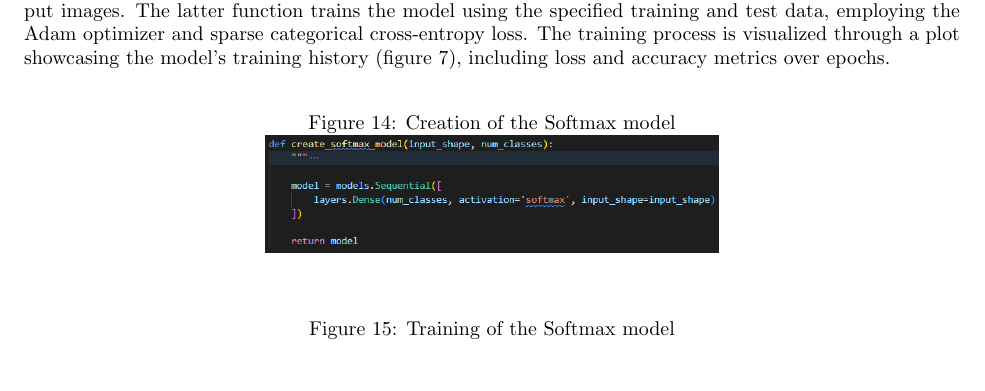
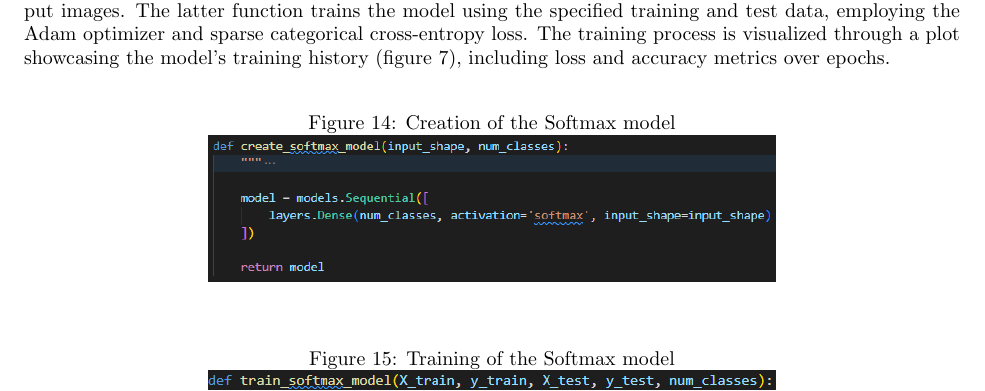
Before and after one commit to shirelzz/Fashion_MNIST, a LaTeX document (report_files/document.tex): part of page 15 of 21, cut so that both start at the same text, the shorter picture padded with empty space. The pictures show the PDF file report_files/document.pdf that the author committed with the source.

Commit message:
before print

```diff
--- a/report_files/document.tex
+++ b/report_files/document.tex
@@ -412,13 +412,13 @@ softMax.py implements softmax regression, a technique for multi-class classifica
 \begin{figure}[H]
     \caption{Creation of the Softmax model}
     \centering
-    \includegraphics[width=8cm]{../imgFolder/create_softmax_model.png}
+    \includegraphics[width=10cm]{../imgFolder/create_softmax_model.png}
 \end{figure}
 
 \begin{figure}[H]
     \caption{Training of the Softmax model}
     \centering
-    \includegraphics[width=8cm]{../imgFolder/train_softmax_model.png}
+    \includegraphics[width=10cm]{../imgFolder/train_softmax_model.png}
 \end{figure}
 
 \newpage
@@ -450,7 +450,7 @@ indicating the likelihood of the input image belonging to each class.\\\newline
 \begin{figure}[H]
     \caption{Creation of simple neural network model}
     \centering
-    \includegraphics[width=8cm]{../imgFolder/train_neural_network-code.png}
+    \includegraphics[width=10cm]{../imgFolder/train_neural_network-code.png}
 \end{figure}
 The function is responsible for preparing the training and test datasets, reshaping them into the required format for input into the Simple Neural Network. It then constructs the Simple Neural Network model by invoking the create-neural-network function, compiles the model, and proceeds to train it using the provided training data. Early stopping is employed during training to prevent overfitting, halting the process if the validation loss fails to improve for three consecutive epochs. The evolution of metrics over epochs during the training process is visualized through plotting the training history.
 \newpage
@@ -462,7 +462,7 @@ CNN.py code implements a Convolutional Neural Network (CNN) using TensorFlow's K
 \begin{figure}[H]
     \caption{Creation of the CNN model}
     \centering
-    \includegraphics[width=8cm]{../imgFolder/create_cnn_model.png}
+    \includegraphics[width=10cm]{../imgFolder/create_cnn_model.png}
 \end{figure}
 \text{ }\\
 Convolutional Layers: These layers apply a convolution operation to the input image,
@@ -500,7 +500,7 @@ The training process's history is plotted, showing metrics evolution over epochs
 \begin{figure}[H]
     \caption{Training of the CNN model}
     \centering
-    \includegraphics[width=8cm]{../imgFolder/train_cnn_model.png}
+    \includegraphics[width=10cm]{../imgFolder/train_cnn_model.png}
 \end{figure}
 
 \subsection{Main}
```
Also changed, not shown: report_files/document.pdf, report_files/document.tex (12 more changed lines), 4 other files.
